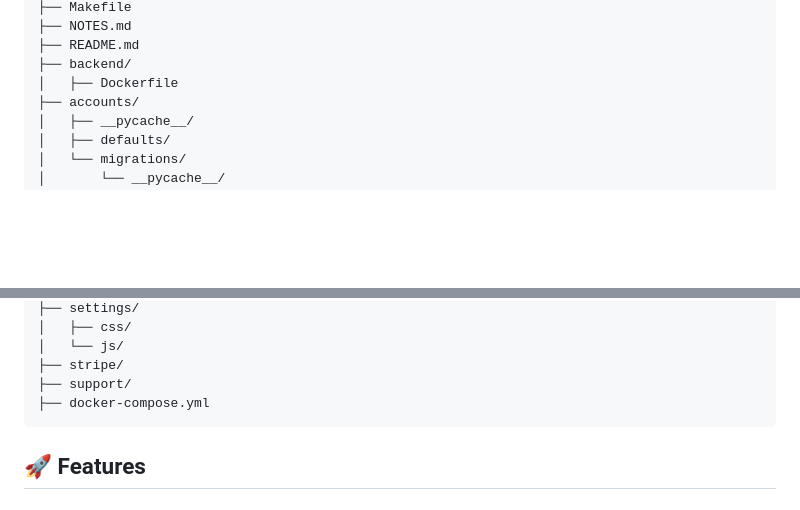
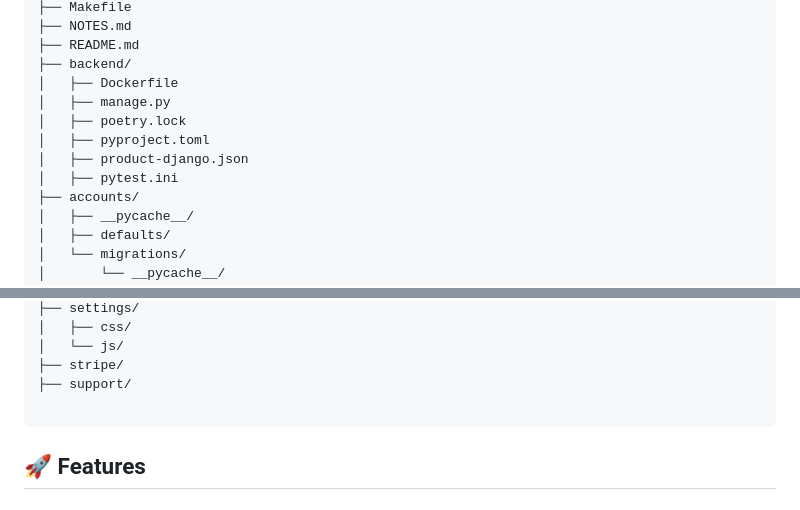
Before and after one commit to luis-barbara/codebay-final-project, a Markdown page: README.md, 2 parts joined by grey strips. Rendered like a GitHub page; blank space fills up the shorter version.

````diff
--- a/README.md
+++ b/README.md
@@ -34,6 +34,11 @@ CodeBay is a digital marketplace where developers and creators can buy and sell
 ├── README.md
 ├── backend/
 │   ├── Dockerfile
+│   ├── manage.py
+│   ├── poetry.lock
+│   ├── pyproject.toml
+│   ├── product-django.json
+│   ├── pytest.ini
 ├── accounts/
 │   ├── __pycache__/
 │   ├── defaults/
@@ -83,7 +88,7 @@ CodeBay is a digital marketplace where developers and creators can buy and sell
 │   └── js/
 ├── stripe/
 ├── support/
-├── docker-compose.yml
+
 ```
 
 ## 🚀 Features
````
